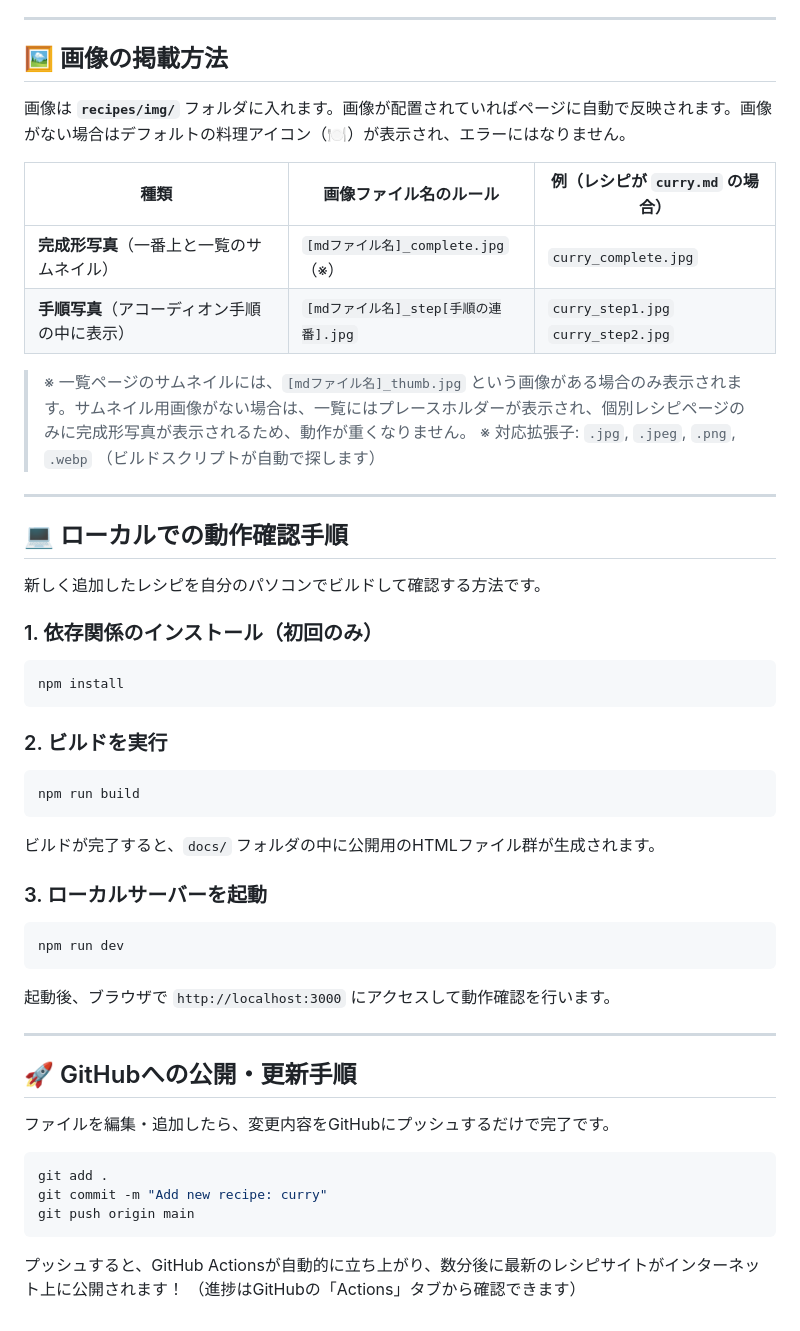
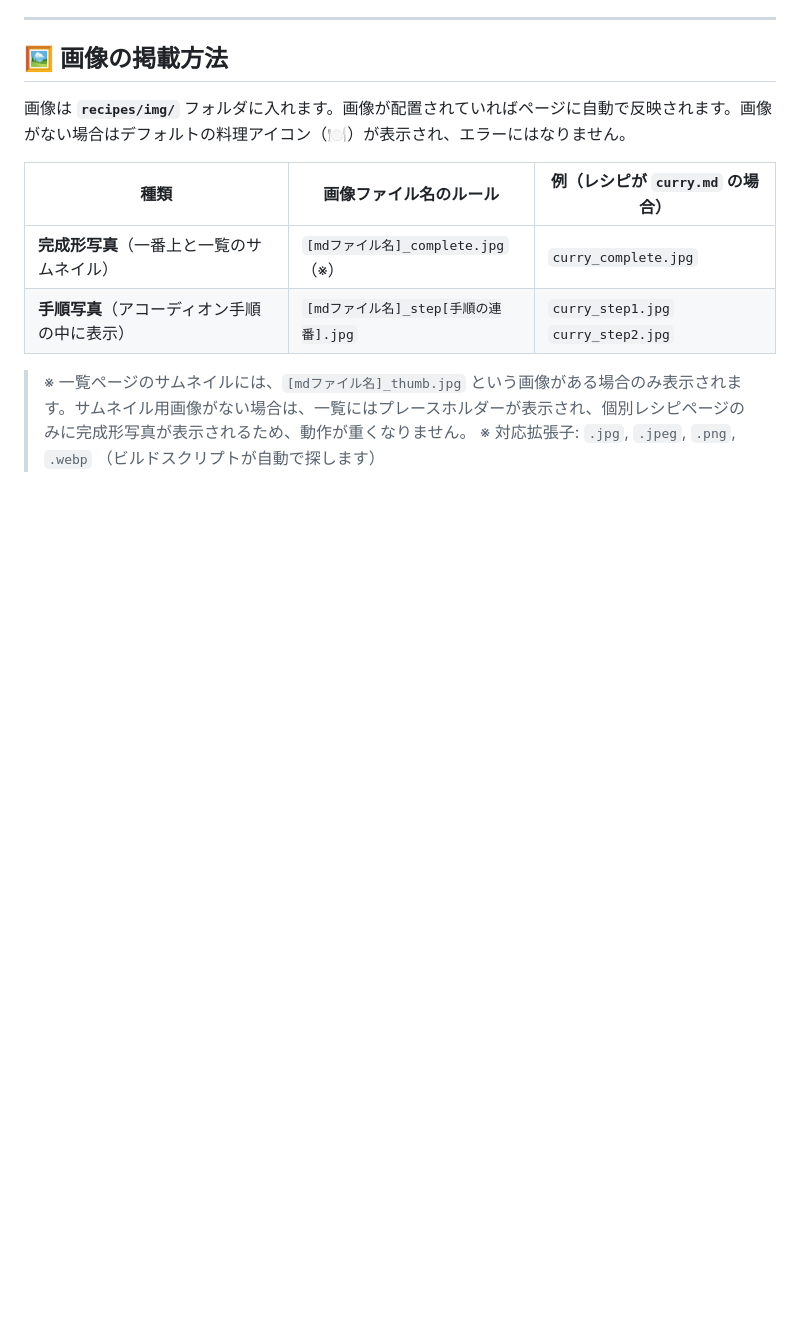
Before and after one commit to FamNomura/RecipeBook, a Markdown page: README.md, the part around the change. Rendered like a GitHub page; blank space fills up the shorter version.

````diff
--- a/README.md
+++ b/README.md
@@ -86,40 +86,3 @@ updated: "2026-06-21"           # 更新日 (YYYY-MM-DD)
 
 > ※ 一覧ページのサムネイルには、`[mdファイル名]_thumb.jpg` という画像がある場合のみ表示されます。サムネイル用画像がない場合は、一覧にはプレースホルダーが表示され、個別レシピページのみに完成形写真が表示されるため、動作が重くなりません。
 > ※ 対応拡張子: `.jpg`, `.jpeg`, `.png`, `.webp` （ビルドスクリプトが自動で探します）
-
----
-
-## 💻 ローカルでの動作確認手順
-
-新しく追加したレシピを自分のパソコンでビルドして確認する方法です。
-
-### 1. 依存関係のインストール（初回のみ）
-```bash
-npm install
-```
-
-### 2. ビルドを実行
-```bash
-npm run build
-```
-ビルドが完了すると、`docs/` フォルダの中に公開用のHTMLファイル群が生成されます。
-
-### 3. ローカルサーバーを起動
-```bash
-npm run dev
-```
-起動後、ブラウザで `http://localhost:3000` にアクセスして動作確認を行います。
-
----
-
-## 🚀 GitHubへの公開・更新手順
-
-ファイルを編集・追加したら、変更内容をGitHubにプッシュするだけで完了です。
-
-```bash
-git add .
-git commit -m "Add new recipe: curry"
-git push origin main
-```
-プッシュすると、GitHub Actionsが自動的に立ち上がり、数分後に最新のレシピサイトがインターネット上に公開されます！
-（進捗はGitHubの「Actions」タブから確認できます）
````
